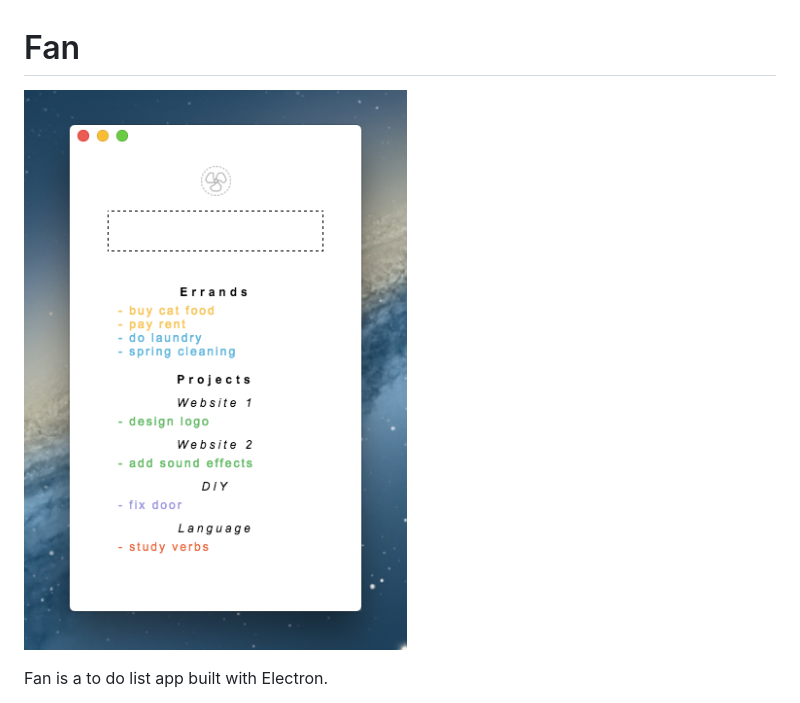
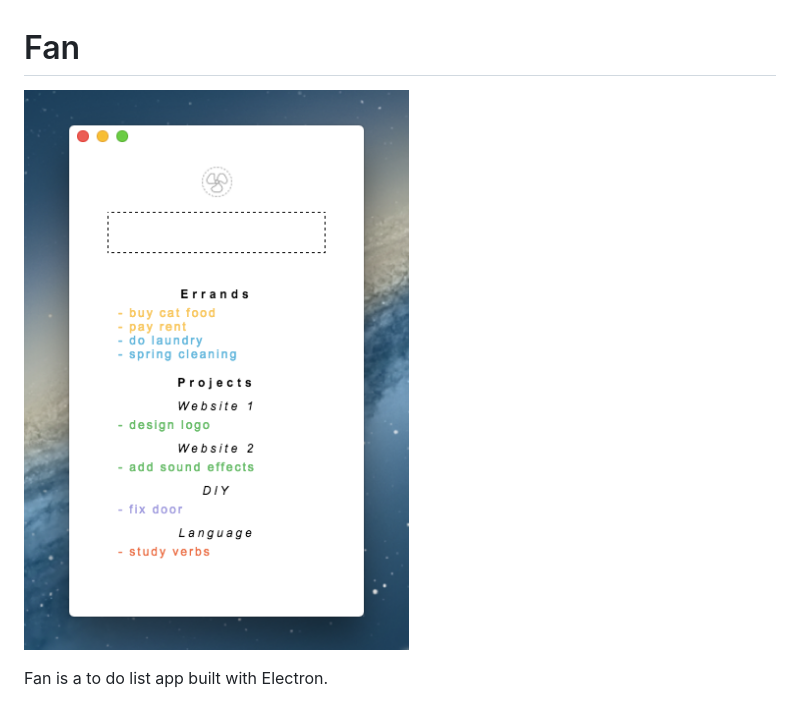
Before and after one commit to nickslevine/Fan-Electron, a Markdown page: README.md, the part around the change. Rendered like a GitHub page; pictures changed too: img/fan_screenshot.png (added), img/fanscreenshot.png (deleted).

Commit message:
update screenshot

```diff
--- a/README.md
+++ b/README.md
@@ -1,6 +1,6 @@
 # Fan
 
-![](/img/fanscreenshot.png)
+![](/img/fan_screenshot.png)
 
 Fan is a to do list app built with Electron.
 
```
